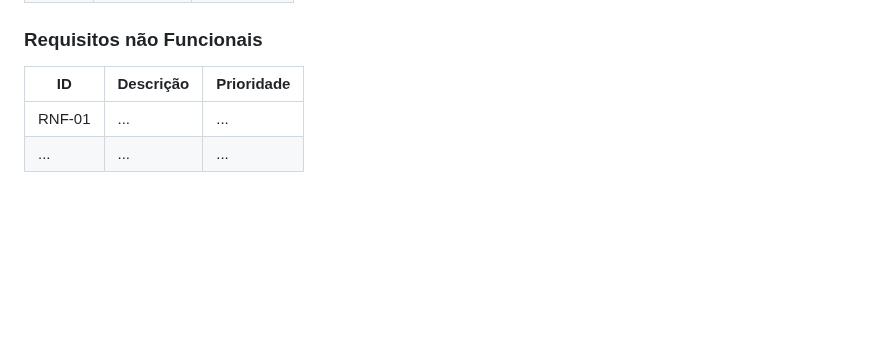
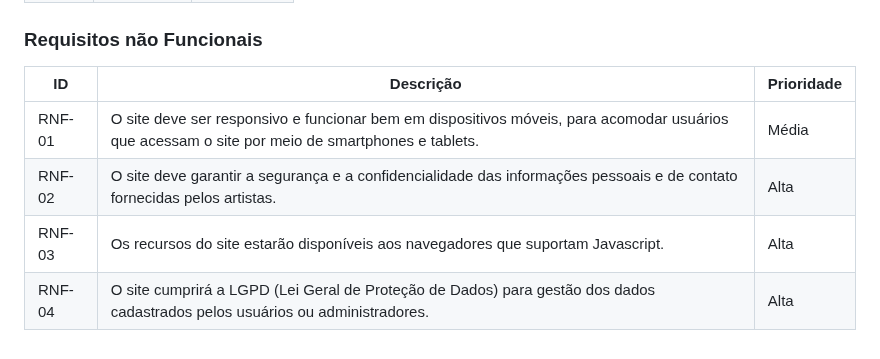
Before and after one commit to ICEI-PUC-Minas-PMV-ADS/ADS-EIXO-1-MARCAE, a Markdown page: documentos/02-Especificação do Projeto.md, the part around the change. GitHub-like rendering; blank space fills up the shorter version.

```diff
--- a/documentos/02-Especificação do Projeto.md
+++ b/documentos/02-Especificação do Projeto.md
@@ -155,7 +155,9 @@
 
 ### Requisitos não Funcionais
 
-|ID      | Descrição               |Prioridade |
-|--------|-------------------------|----|
-| RNF-01 |  ...                    | ...   |
-| ...    |  ...                    | ...   |
+|ID    | Descrição                | Prioridade |
+|-------|---------------------------------|----|
+| RNF-01 |O site deve ser responsivo e funcionar bem em dispositivos móveis, para acomodar usuários que acessam o site por meio de smartphones e tablets.| Média   |
+| RNF-02 |O site deve garantir a segurança e a confidencialidade das informações pessoais e de contato fornecidas pelos artistas.| Alta   |
+| RNF-03 |Os recursos do site estarão disponíveis aos navegadores que suportam Javascript. | Alta   |
+| RNF-04 |O site cumprirá a LGPD (Lei Geral de Proteção de Dados) para gestão dos dados cadastrados pelos usuários ou administradores.| Alta   |
```
